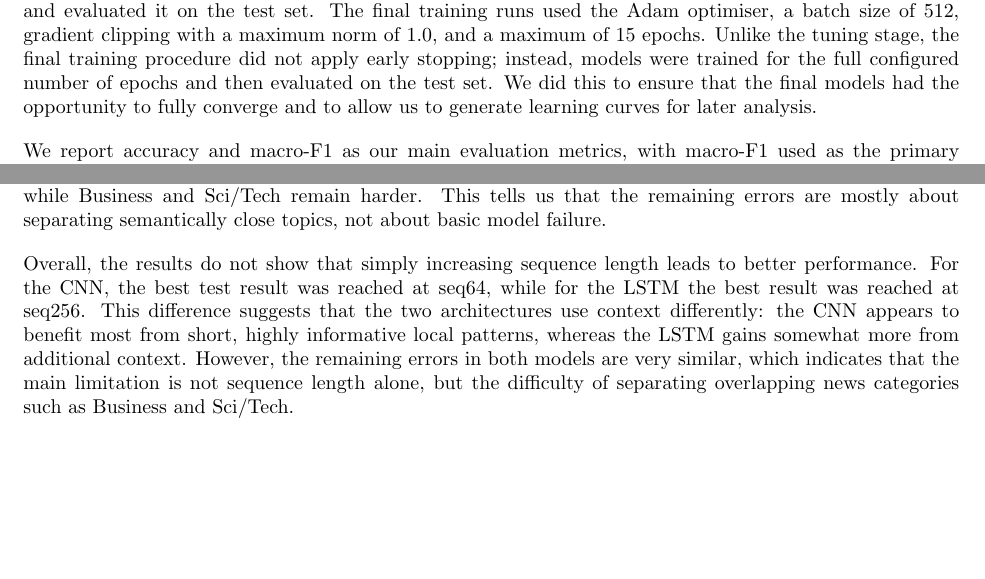
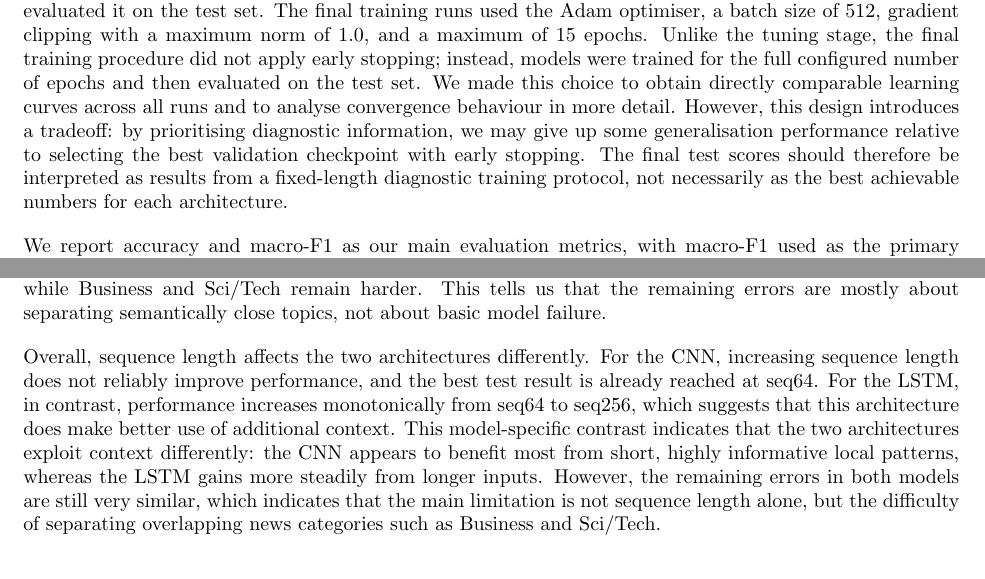
Before and after one commit to ponderingpenguins/natural-language-processing, a LaTeX problem sheet (assignment2/report/nlp_2.tex, which reads assignment2/report/sections/3_experimental_protocol.tex, assignment2/report/sections/4_results.tex, assignment2/report/sections/6_discussion.tex): two parts of pages 3 and 9 of 34, joined at a grey line, cut so that both start at the same text, the shorter picture padded with empty space. The pictures show the PDF file assignment2/report/nlp_2.pdf that the author committed with the source.

Commit message:
new draft

```diff
--- a/assignment2/report/sections/3_experimental_protocol.tex
+++ b/assignment2/report/sections/3_experimental_protocol.tex
@@ -1,6 +1,6 @@
 For each model, we first performed hyperparameter tuning on the training set. The CNN and LSTM were tuned separately using grid search over the parameter ranges shown in Table~\ref{tab:hyperparameters} with a fixed maximum sequence length of 128 tokens. During tuning, each configuration was trained for 5 epochs, and the best configuration was selected based on macro-F1 on the development set. Early stopping with a patience of 3 epochs was enabled during this tuning stage, although in practice the short tuning runs meant that most configurations finished all 5 epochs without triggering early stopping.
 
-After selecting the best hyperparameters for a given model, we trained that model again on the train data and evaluated it on the test set. The final training runs used the Adam optimiser, a batch size of 512, gradient clipping with a maximum norm of 1.0, and a maximum of 15 epochs. Unlike the tuning stage, the final training procedure did not apply early stopping; instead, models were trained for the full configured number of epochs and then evaluated on the test set. We did this to ensure that the final models had the opportunity to fully converge and to allow us to generate learning curves for later analysis.
+After selecting the best hyperparameters for a given model, we trained that model again on the train data and evaluated it on the test set. The final training runs used the Adam optimiser, a batch size of 512, gradient clipping with a maximum norm of 1.0, and a maximum of 15 epochs. Unlike the tuning stage, the final training procedure did not apply early stopping; instead, models were trained for the full configured number of epochs and then evaluated on the test set. We made this choice to obtain directly comparable learning curves across all runs and to analyse convergence behaviour in more detail. However, this design introduces a tradeoff: by prioritising diagnostic information, we may give up some generalisation performance relative to selecting the best validation checkpoint with early stopping. The final test scores should therefore be interpreted as results from a fixed-length diagnostic training protocol, not necessarily as the best achievable numbers for each architecture.
 
 We report accuracy and macro-F1 as our main evaluation metrics, with macro-F1 used as the primary measure for model selection because it gives equal weight to all four classes. In addition, we generated classification reports, confusion matrices, learning curves, and files with misclassified test examples for later error analysis. The test set was only used for final evaluation after model selection.
 
--- a/assignment2/report/sections/4_results.tex
+++ b/assignment2/report/sections/4_results.tex
@@ -21,7 +21,7 @@ Table~\ref{tab:tokenizer_coverage} reports tokenizer statistics for the shared B
 \import{../figures/generated/}{tokenizer_coverage_summary.tex}
 
 
-The test results are shown in Table~\ref{tab:test_results}. At the main comparison sequence length of 128 tokens, the CNN slightly outperformed the LSTM, achieving a test accuracy of 90.71\% and a macro-F1 of 90.69\%, compared to the LSTM's accuracy of 90.57\% and macro-F1 of 90.59\%.
+The test results are shown in Table~\ref{tab:test_results}. These numbers come from the fixed-length final training protocol, where early stopping was intentionally disabled to obtain complete learning curves. They are therefore useful for comparing model behaviour under the same schedule, but they should not be read as guaranteed best-checkpoint performance for either architecture. At the main comparison sequence length of 128 tokens, the CNN slightly outperformed the LSTM, achieving a test accuracy of 90.71\% and a macro-F1 of 90.69\%, compared to the LSTM's accuracy of 90.57\% and macro-F1 of 90.59\%.
 
 Interestingly, the ablation results reveal that longer sequences do not consistently improve performance. For the CNN, the best test macro-F1 was actually achieved at sequence length 64 (90.96\%), while the highest dev F1 was at 256 (91.09\%). The LSTM showed a more monotonic trend, improving from 90.32\% at seq64 to 90.74\% at seq256. The gap between the two models was relatively small across all sequence lengths, with a difference of at most 0.64 percentage points in macro-F1 (at seq64).
 
@@ -69,3 +69,3 @@ Both models show rapid convergence, with validation loss decreasing sharply in t
 \subsection{Summary}
 
-The best overall test result is achieved by the CNN at the shortest sequence length (seq64), with a macro-F1 of 90.96\%. The LSTM reaches its best result at seq256 (90.74\%), indicating that it benefits more from longer input sequences, while the CNN performs best with shorter inputs. Both models show stable tuning and learning trajectories, with the Business class being the most challenging to classify.
+Under the fixed-length final training protocol, the best overall test result is achieved by the CNN at the shortest sequence length (seq64), with a macro-F1 of 90.96\%. The LSTM reaches its best result at seq256 (90.74\%), indicating that it benefits more from longer input sequences, while the CNN performs best with shorter inputs. Both models show stable tuning and learning trajectories, with the Business class being the most challenging to classify.
--- a/assignment2/report/sections/6_discussion.tex
+++ b/assignment2/report/sections/6_discussion.tex
@@ -4,4 +4,4 @@ At the same time, the BiLSTM improves more as we increase sequence length, and a
 
 The class-wise results support this broader picture. World and Sports are generally easier for both models, while Business and Sci/Tech remain harder. This tells us that the remaining errors are mostly about separating semantically close topics, not about basic model failure.
 
-Overall, the results do not show that simply increasing sequence length leads to better performance. For the CNN, the best test result was reached at seq64, while for the LSTM the best result was reached at seq256. This difference suggests that the two architectures use context differently: the CNN appears to benefit most from short, highly informative local patterns, whereas the LSTM gains somewhat more from additional context. However, the remaining errors in both models are very similar, which indicates that the main limitation is not sequence length alone, but the difficulty of separating overlapping news categories such as Business and Sci/Tech.
+Overall, sequence length affects the two architectures differently. For the CNN, increasing sequence length does not reliably improve performance, and the best test result is already reached at seq64. For the LSTM, in contrast, performance increases monotonically from seq64 to seq256, which suggests that this architecture does make better use of additional context. This model-specific contrast indicates that the two architectures exploit context differently: the CNN appears to benefit most from short, highly informative local patterns, whereas the LSTM gains more steadily from longer inputs. However, the remaining errors in both models are still very similar, which indicates that the main limitation is not sequence length alone, but the difficulty of separating overlapping news categories such as Business and Sci/Tech.
```
Also changed, not shown: assignment2/report/sections/1_dataset_setup.tex (+1 -1 lines), assignment2/report/nlp_2.pdf, assignment2/report/sections/4_results.tex (2 more changed lines).
